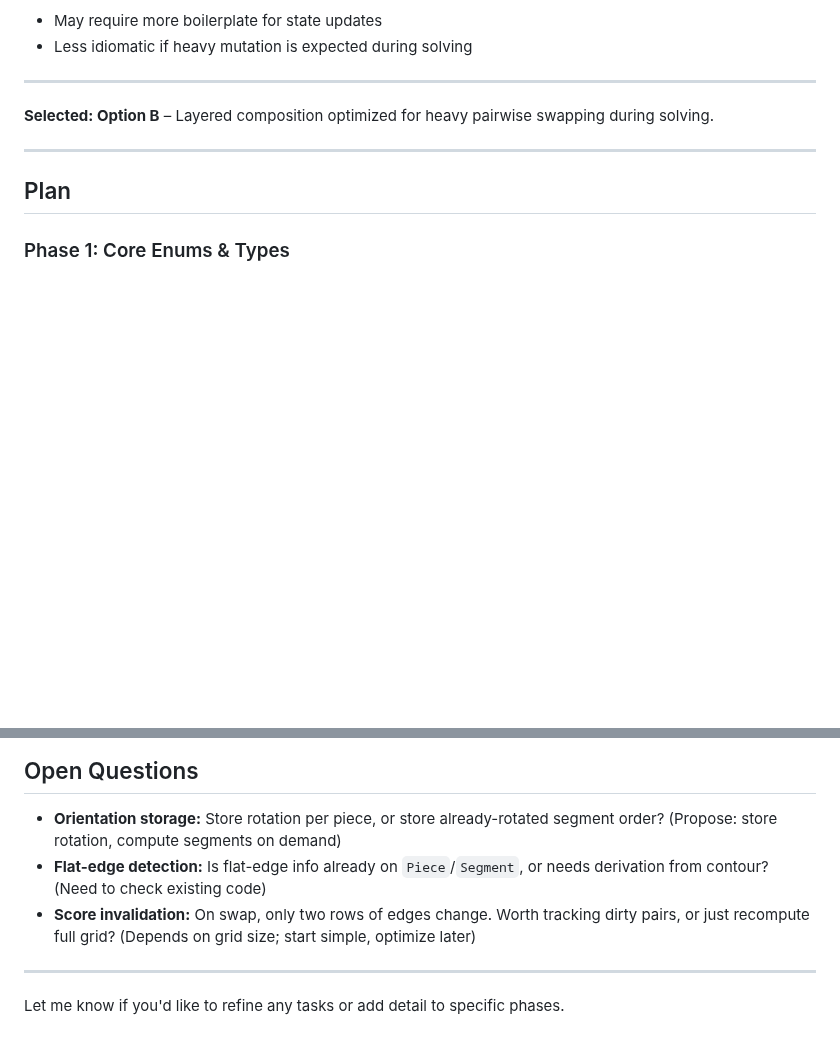
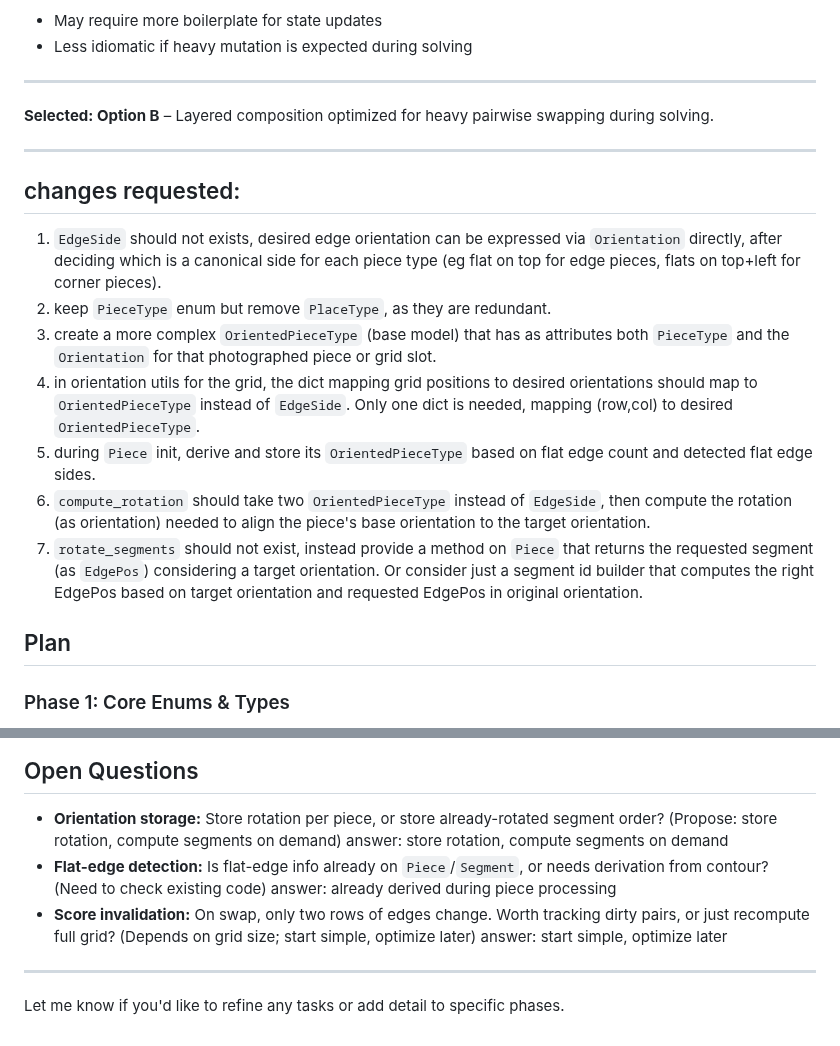
Before and after one commit to Pitrified/snap_fit, a Markdown page: scratch_space/grid_model/README.md, 2 parts joined by grey strips. Rendered like a GitHub page; blank space fills up the shorter version.

Commit message:
feat(grid-model): update README with requested changes for edge orientation and piece types

```diff
--- a/scratch_space/grid_model/README.md
+++ b/scratch_space/grid_model/README.md
@@ -75,6 +75,17 @@ Lean on Pydantic models for `GridCell`, `PlacedPiece`, `GridState`. Keep mutatio
 
 ---
 
+## changes requested:
+
+1. `EdgeSide` should not exists, desired edge orientation can be expressed via `Orientation` directly,
+   after deciding which is a canonical side for each piece type (eg flat on top for edge pieces, flats on top+left for corner pieces).
+2. keep `PieceType` enum but remove `PlaceType`, as they are redundant.
+3. create a more complex `OrientedPieceType` (base model) that has as attributes both `PieceType` and the `Orientation` for that photographed piece or grid slot.
+4. in orientation utils for the grid, the dict mapping grid positions to desired orientations should map to `OrientedPieceType` instead of `EdgeSide`. Only one dict is needed, mapping (row,col) to desired `OrientedPieceType`.
+5. during `Piece` init, derive and store its `OrientedPieceType` based on flat edge count and detected flat edge sides.
+6. `compute_rotation` should take two `OrientedPieceType` instead of `EdgeSide`, then compute the rotation (as orientation) needed to align the piece's base orientation to the target orientation.
+7. `rotate_segments` should not exist, instead provide a method on `Piece` that returns the requested segment (as `EdgePos`) considering a target orientation. Or consider just a segment id builder that computes the right EdgePos based on target orientation and requested EdgePos in original orientation.
+
 ## Plan
 
 ### Phase 1: Core Enums & Types
@@ -145,8 +156,11 @@ Leverage existing `PieceMatcher._lookup` cache.
 ## Open Questions
 
 - **Orientation storage:** Store rotation per piece, or store already-rotated segment order? (Propose: store rotation, compute segments on demand)
+  answer: store rotation, compute segments on demand
 - **Flat-edge detection:** Is flat-edge info already on `Piece`/`Segment`, or needs derivation from contour? (Need to check existing code)
+  answer: already derived during piece processing
 - **Score invalidation:** On swap, only two rows of edges change. Worth tracking dirty pairs, or just recompute full grid? (Depends on grid size; start simple, optimize later)
+  answer: start simple, optimize later
 
 ---
 
```
